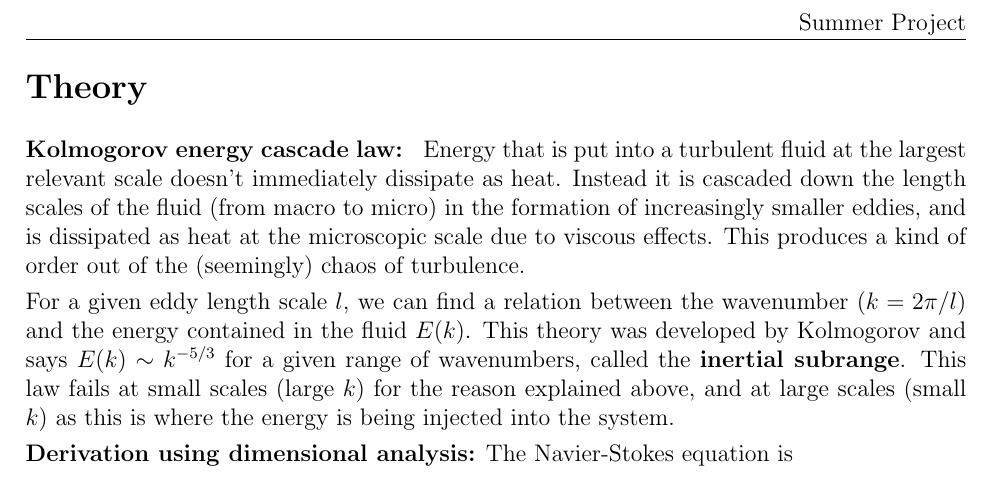
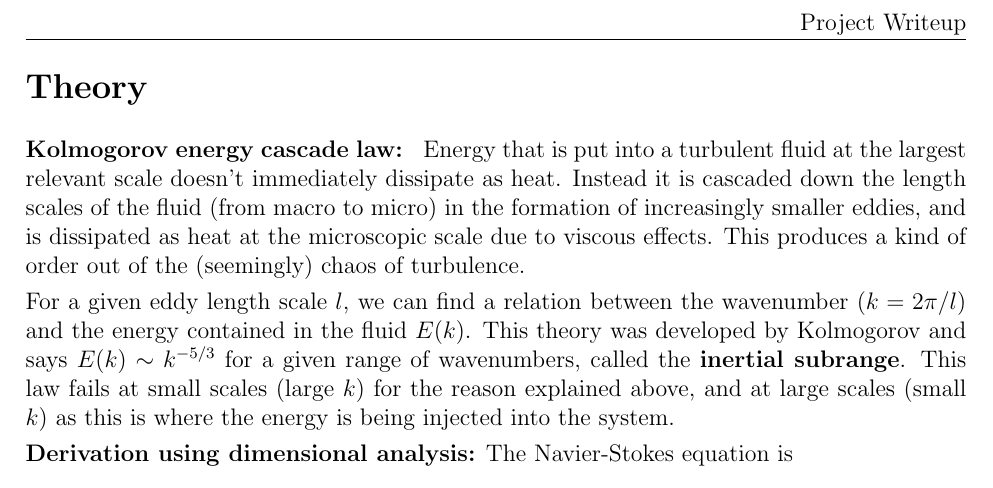
Before and after one commit to JohnstonZade/summer_proj_2019, a LaTeX document (theory.tex): part of the page, cut so that both start at the same text. Compiled offline with pdfLaTeX.

Commit message:
Minor header edit

```diff
--- a/theory.tex
+++ b/theory.tex
@@ -20,7 +20,7 @@
 
 %% ----- COMMANDS -----
 % Headings
-\newcommand\course{Summer Project} % Edit for course name
+\newcommand\course{Project Writeup} % Edit for course name
 \newcommand{\theorem}[1]{\underline{\textbf{#1}} \\}
 
 % Notation
```
Also changed, not shown: theory.pdf, zade_writeup.pdf.
